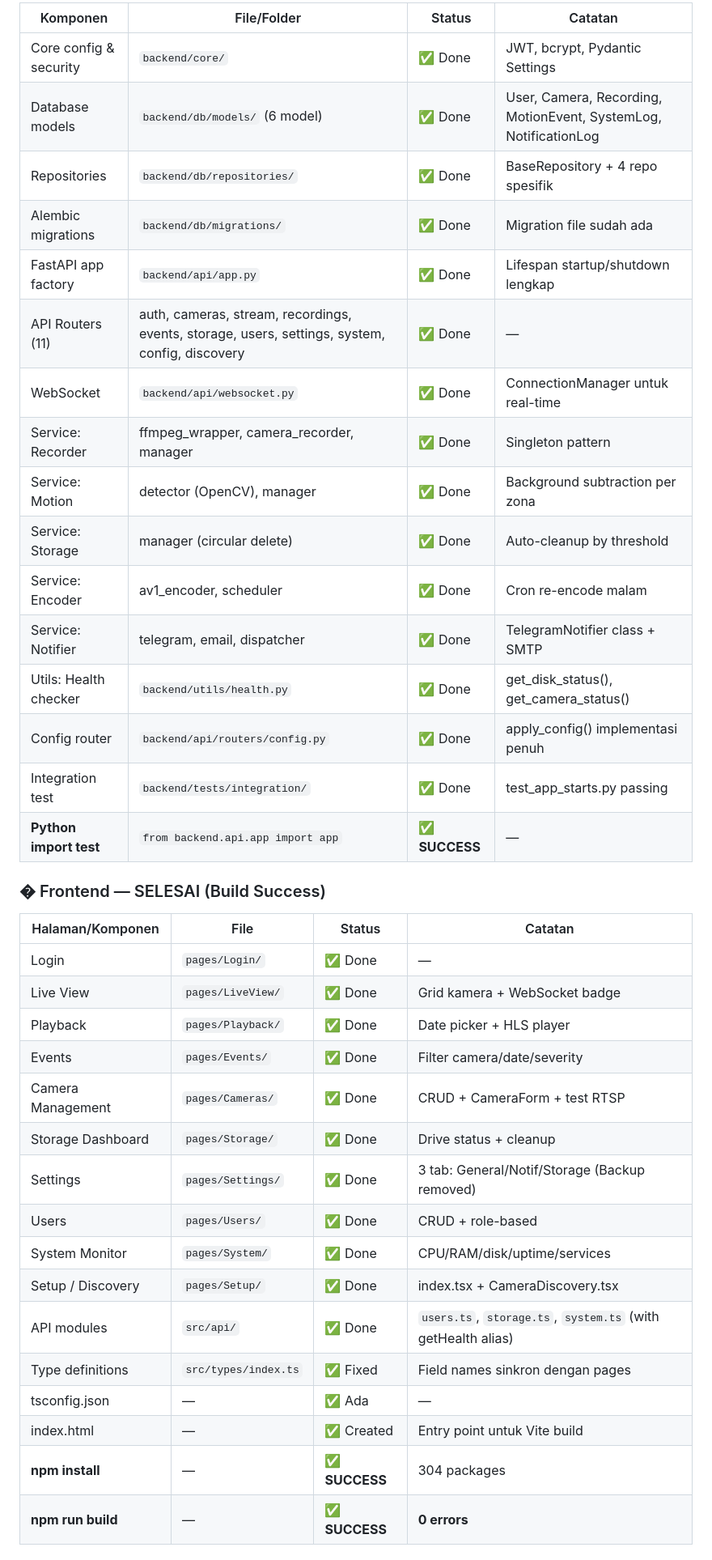
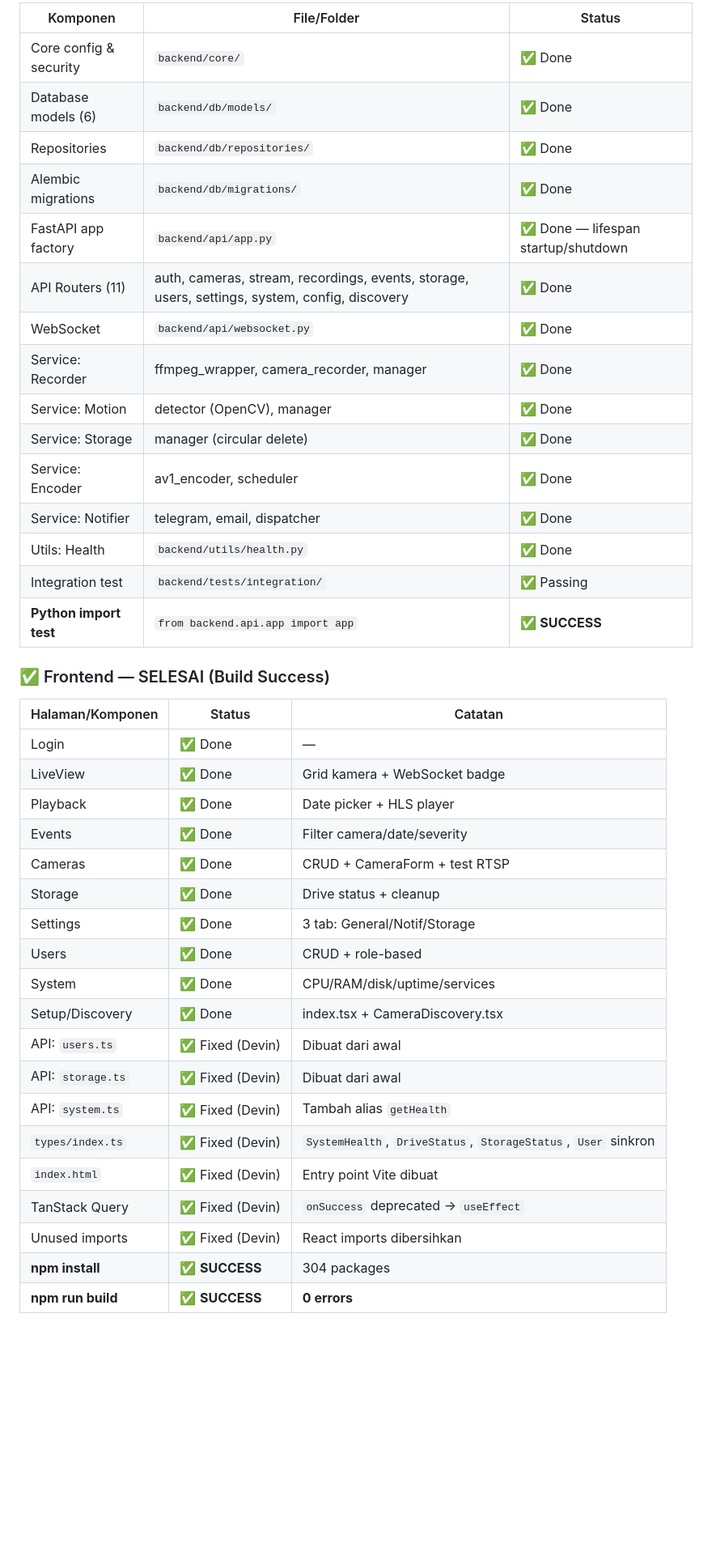
Before and after one commit to silverefendy/nvr_cam, a Markdown page: PROGRESS.md, the part around one of its changes. Shown at 81% size. Rendered like a GitHub page; blank space fills up the shorter version.

```diff
--- a/PROGRESS.md
+++ b/PROGRESS.md
@@ -35,41 +33,43 @@ Untuk task Fase 3, telah disiapkan prompt lengkap untuk **Devin AI** di file `DE
 
-| Komponen | File/Folder | Status | Catatan |
-|----------|------------|--------|---------|
-| Core config & security | `backend/core/` | ✅ Done | JWT, bcrypt, Pydantic Settings |
-| Database models | `backend/db/models/` (6 model) | ✅ Done | User, Camera, Recording, MotionEvent, SystemLog, NotificationLog |
-| Repositories | `backend/db/repositories/` | ✅ Done | BaseRepository + 4 repo spesifik |
-| Alembic migrations | `backend/db/migrations/` | ✅ Done | Migration file sudah ada |
-| FastAPI app factory | `backend/api/app.py` | ✅ Done | Lifespan startup/shutdown lengkap |
-| API Routers (11) | auth, cameras, stream, recordings, events, storage, users, settings, system, config, discovery | ✅ Done | — |
-| WebSocket | `backend/api/websocket.py` | ✅ Done | ConnectionManager untuk real-time |
-| Service: Recorder | ffmpeg_wrapper, camera_recorder, manager | ✅ Done | Singleton pattern |
-| Service: Motion | detector (OpenCV), manager | ✅ Done | Background subtraction per zona |
-| Service: Storage | manager (circular delete) | ✅ Done | Auto-cleanup by threshold |
-| Service: Encoder | av1_encoder, scheduler | ✅ Done | Cron re-encode malam |
-| Service: Notifier | telegram, email, dispatcher | ✅ Done | TelegramNotifier class + SMTP |
-| Utils: Health checker | `backend/utils/health.py` | ✅ Done | get_disk_status(), get_camera_status() |
-| Config router | `backend/api/routers/config.py` | ✅ Done | apply_config() implementasi penuh |
-| Integration test | `backend/tests/integration/` | ✅ Done | test_app_starts.py passing |
-| **Python import test** | `from backend.api.app import app` | ✅ **SUCCESS** | — |
+| Komponen | File/Folder | Status |
+|----------|------------|--------|
+| Core config & security | `backend/core/` | ✅ Done |
+| Database models (6) | `backend/db/models/` | ✅ Done |
+| Repositories | `backend/db/repositories/` | ✅ Done |
+| Alembic migrations | `backend/db/migrations/` | ✅ Done |
+| FastAPI app factory | `backend/api/app.py` | ✅ Done — lifespan startup/shutdown |
+| API Routers (11) | auth, cameras, stream, recordings, events, storage, users, settings, system, config, discovery | ✅ Done |
+| WebSocket | `backend/api/websocket.py` | ✅ Done |
+| Service: Recorder | ffmpeg_wrapper, camera_recorder, manager | ✅ Done |
+| Service: Motion | detector (OpenCV), manager | ✅ Done |
+| Service: Storage | manager (circular delete) | ✅ Done |
+| Service: Encoder | av1_encoder, scheduler | ✅ Done |
+| Service: Notifier | telegram, email, dispatcher | ✅ Done |
+| Utils: Health | `backend/utils/health.py` | ✅ Done |
+| Integration test | `backend/tests/integration/` | ✅ Passing |
+| **Python import test** | `from backend.api.app import app` | ✅ **SUCCESS** |
 
-### � Frontend — SELESAI (Build Success)
+### ✅ Frontend — SELESAI (Build Success)
 
-| Halaman/Komponen | File | Status | Catatan |
-|-----------------|------|--------|---------|
-| Login | `pages/Login/` | ✅ Done | — |
-| Live View | `pages/LiveView/` | ✅ Done | Grid kamera + WebSocket badge |
-| Playback | `pages/Playback/` | ✅ Done | Date picker + HLS player |
-| Events | `pages/Events/` | ✅ Done | Filter camera/date/severity |
-| Camera Management | `pages/Cameras/` | ✅ Done | CRUD + CameraForm + test RTSP |
-| Storage Dashboard | `pages/Storage/` | ✅ Done | Drive status + cleanup |
-| Settings | `pages/Settings/` | ✅ Done | 3 tab: General/Notif/Storage (Backup removed) |
-| Users | `pages/Users/` | ✅ Done | CRUD + role-based |
-| System Monitor | `pages/System/` | ✅ Done | CPU/RAM/disk/uptime/services |
-| Setup / Discovery | `pages/Setup/` | ✅ Done | index.tsx + CameraDiscovery.tsx |
-| API modules | `src/api/` | ✅ Done | `users.ts`, `storage.ts`, `system.ts` (with getHealth alias) |
-| Type definitions | `src/types/index.ts` | ✅ Fixed | Field names sinkron dengan pages |
-| tsconfig.json | — | ✅ Ada | — |
-| index.html | — | ✅ Created | Entry point untuk Vite build |
-| **npm install** | — | ✅ **SUCCESS** | 304 packages |
-| **npm run build** | — | ✅ **SUCCESS** | **0 errors** |
+| Halaman/Komponen | Status | Catatan |
+|-----------------|--------|---------|
+| Login | ✅ Done | — |
+| LiveView | ✅ Done | Grid kamera + WebSocket badge |
+| Playback | ✅ Done | Date picker + HLS player |
+| Events | ✅ Done | Filter camera/date/severity |
+| Cameras | ✅ Done | CRUD + CameraForm + test RTSP |
+| Storage | ✅ Done | Drive status + cleanup |
+| Settings | ✅ Done | 3 tab: General/Notif/Storage |
+| Users | ✅ Done | CRUD + role-based |
+| System | ✅ Done | CPU/RAM/disk/uptime/services |
+| Setup/Discovery | ✅ Done | index.tsx + CameraDiscovery.tsx |
+| API: `users.ts` | ✅ Fixed (Devin) | Dibuat dari awal |
+| API: `storage.ts` | ✅ Fixed (Devin) | Dibuat dari awal |
+| API: `system.ts` | ✅ Fixed (Devin) | Tambah alias `getHealth` |
+| `types/index.ts` | ✅ Fixed (Devin) | `SystemHealth`, `DriveStatus`, `StorageStatus`, `User` sinkron |
+| `index.html` | ✅ Fixed (Devin) | Entry point Vite dibuat |
+| TanStack Query | ✅ Fixed (Devin) | `onSuccess` deprecated → `useEffect` |
+| Unused imports | ✅ Fixed (Devin) | React imports dibersihkan |
+| **npm install** | ✅ **SUCCESS** | 304 packages |
+| **npm run build** | ✅ **SUCCESS** | **0 errors** |
 
```
Also changed, not shown: other parts of PROGRESS.md (+63 -107 lines).
